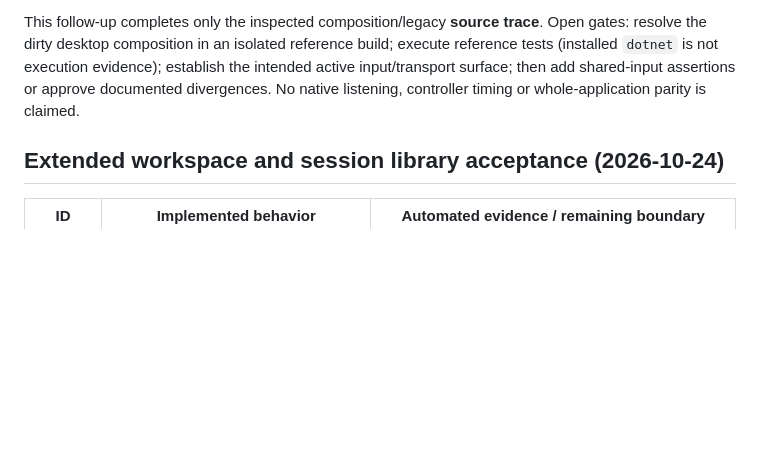
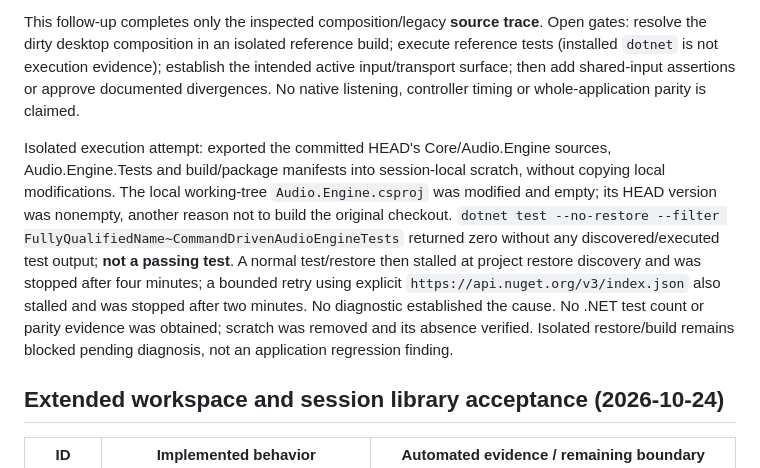
Before and after one commit to yovannyr/DRDJPro-Rust, a Markdown page: docs/FEATURE_CATALOG.md, the part around the change. GitHub-like rendering; blank space fills up the shorter version.

```diff
--- a/docs/FEATURE_CATALOG.md
+++ b/docs/FEATURE_CATALOG.md
@@ -93,6 +93,8 @@ The inspected **working-tree** composition is not identical to the reference HEA
 - Legacy cue paths themselves differ: `DeckViewModel.TriggerCueSlot` (`:955`) seeks a stored cue sample using a 44100-Hz convention without starting playback; `SetCueSlot` (`:963`) stores current seconds converted with that same rate and persists cue state. `DeckViewModel.TriggerHotCue` (`:1228`) forwards to ParentMain; `MainViewModel.HandleTriggerHotCue` (`:2362`) forwards to `TriggerHotCue` (`:2009`), which jumps and starts the backend. Rust's eight-slot Duration storage and held-preview/release/Play-promotion contract must therefore be compared to a selected input path, not to an assumed universal .NET hotcue behavior. No .NET held-release runtime acceptance was established.
 
 This follow-up completes only the inspected composition/legacy **source trace**. Open gates: resolve the dirty desktop composition in an isolated reference build; execute reference tests (installed `dotnet` is not execution evidence); establish the intended active input/transport surface; then add shared-input assertions or approve documented divergences. No native listening, controller timing or whole-application parity is claimed.
+
+Isolated execution attempt: exported the committed HEAD's Core/Audio.Engine sources, Audio.Engine.Tests and build/package manifests into session-local scratch, without copying local modifications. The local working-tree `Audio.Engine.csproj` was modified and empty; its HEAD version was nonempty, another reason not to build the original checkout. `dotnet test --no-restore --filter FullyQualifiedName~CommandDrivenAudioEngineTests` returned zero without any discovered/executed test output; **not a passing test**. A normal test/restore then stalled at project restore discovery and was stopped after four minutes; a bounded retry using explicit `https://api.nuget.org/v3/index.json` also stalled and was stopped after two minutes. No diagnostic established the cause. No .NET test count or parity evidence was obtained; scratch was removed and its absence verified. Isolated restore/build remains blocked pending diagnosis, not an application regression finding.
 
 ## Extended workspace and session library acceptance (2026-10-24)
 
```
Also changed, not shown: docs/MIGRATION_PLAN.md (+1 -1 lines).
